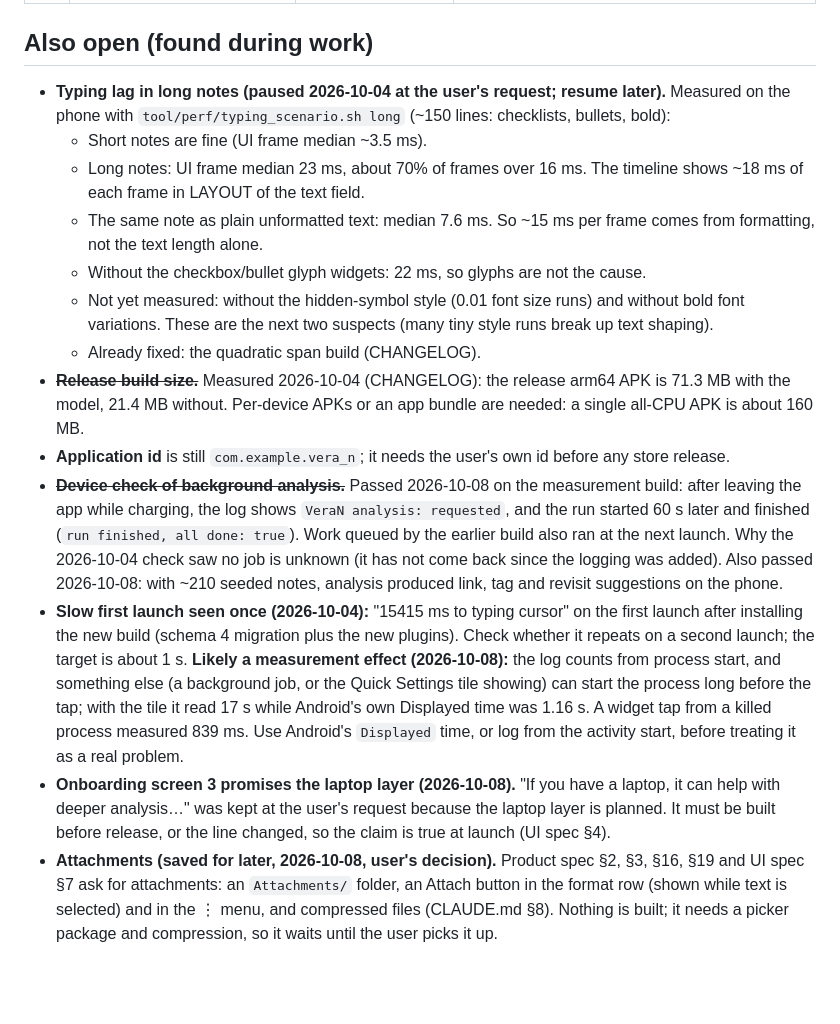
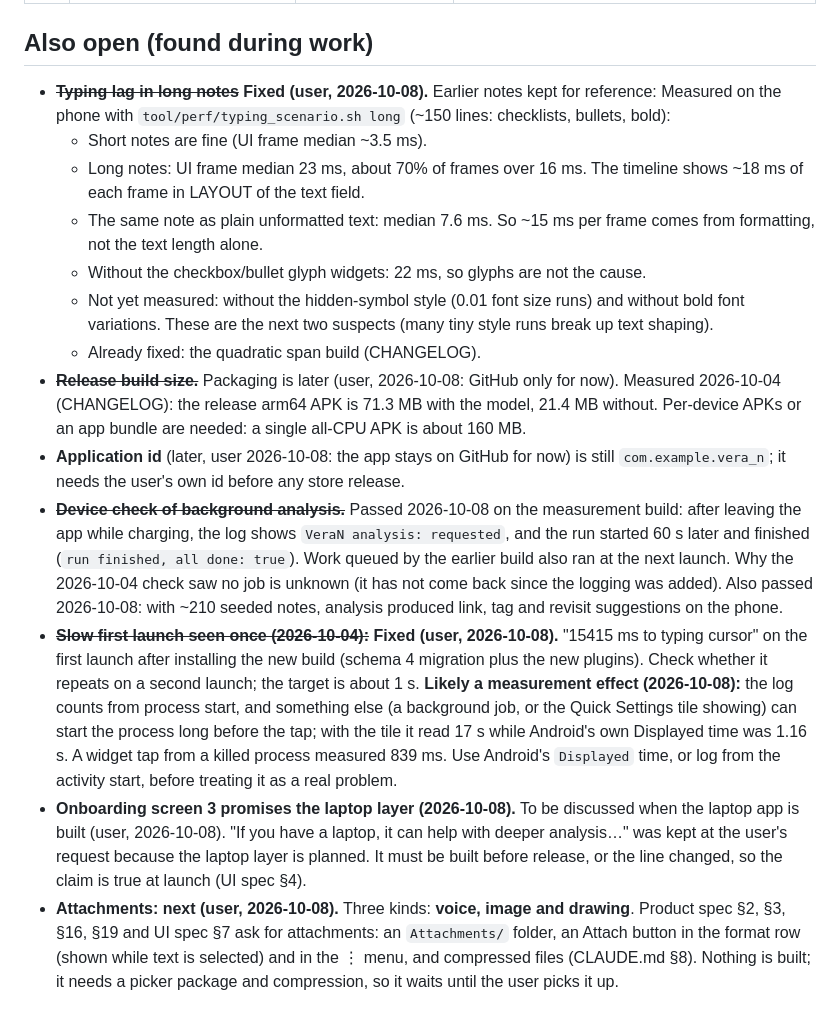
Before and after one commit to Sparsh5126/Vera-N, a Markdown page: docs/BACKLOG.md, the part around the change. GitHub-like rendering; blank space fills up the shorter version.

Commit message:
Backlog: record the user's decisions on the open items
Co-Authored-By: Claude Opus 5.5 <noreply@anthropic.com>

```diff
--- a/docs/BACKLOG.md
+++ b/docs/BACKLOG.md
@@ -18,16 +18,16 @@ From the user's note `20261004-145445-ae09` (2026-10-04): "all these aren't urge
 
 ## Also open (found during work)
 
-- **Typing lag in long notes (paused 2026-10-04 at the user's request; resume later).** Measured on the phone with `tool/perf/typing_scenario.sh long` (~150 lines: checklists, bullets, bold):
+- ~~**Typing lag in long notes**~~ **Fixed (user, 2026-10-08).** Earlier notes kept for reference: Measured on the phone with `tool/perf/typing_scenario.sh long` (~150 lines: checklists, bullets, bold):
   - Short notes are fine (UI frame median ~3.5 ms).
   - Long notes: UI frame median 23 ms, about 70% of frames over 16 ms. The timeline shows ~18 ms of each frame in LAYOUT of the text field.
   - The same note as plain unformatted text: median 7.6 ms. So ~15 ms per frame comes from formatting, not the text length alone.
   - Without the checkbox/bullet glyph widgets: 22 ms, so glyphs are not the cause.
   - Not yet measured: without the hidden-symbol style (0.01 font size runs) and without bold font variations. These are the next two suspects (many tiny style runs break up text shaping).
   - Already fixed: the quadratic span build (CHANGELOG).
-- ~~**Release build size.**~~ Measured 2026-10-04 (CHANGELOG): the release arm64 APK is 71.3 MB with the model, 21.4 MB without. Per-device APKs or an app bundle are needed: a single all-CPU APK is about 160 MB.
-- **Application id** is still `com.example.vera_n`; it needs the user's own id before any store release.
+- ~~**Release build size.**~~ Packaging is later (user, 2026-10-08: GitHub only for now). Measured 2026-10-04 (CHANGELOG): the release arm64 APK is 71.3 MB with the model, 21.4 MB without. Per-device APKs or an app bundle are needed: a single all-CPU APK is about 160 MB.
+- **Application id** (later, user 2026-10-08: the app stays on GitHub for now) is still `com.example.vera_n`; it needs the user's own id before any store release.
 - ~~**Device check of background analysis.**~~ Passed 2026-10-08 on the measurement build: after leaving the app while charging, the log shows `VeraN analysis: requested`, and the run started 60 s later and finished (`run finished, all done: true`). Work queued by the earlier build also ran at the next launch. Why the 2026-10-04 check saw no job is unknown (it has not come back since the logging was added). Also passed 2026-10-08: with ~210 seeded notes, analysis produced link, tag and revisit suggestions on the phone.
-- **Slow first launch seen once (2026-10-04):** "15415 ms to typing cursor" on the first launch after installing the new build (schema 4 migration plus the new plugins). Check whether it repeats on a second launch; the target is about 1 s. **Likely a measurement effect (2026-10-08):** the log counts from process start, and something else (a background job, or the Quick Settings tile showing) can start the process long before the tap; with the tile it read 17 s while Android's own Displayed time was 1.16 s. A widget tap from a killed process measured 839 ms. Use Android's `Displayed` time, or log from the activity start, before treating it as a real problem.
-- **Onboarding screen 3 promises the laptop layer (2026-10-08).** "If you have a laptop, it can help with deeper analysis…" was kept at the user's request because the laptop layer is planned. It must be built before release, or the line changed, so the claim is true at launch (UI spec §4).
-- **Attachments (saved for later, 2026-10-08, user's decision).** Product spec §2, §3, §16, §19 and UI spec §7 ask for attachments: an `Attachments/` folder, an Attach button in the format row (shown while text is selected) and in the ⋮ menu, and compressed files (CLAUDE.md §8). Nothing is built; it needs a picker package and compression, so it waits until the user picks it up.
+- ~~**Slow first launch seen once (2026-10-04):**~~ **Fixed (user, 2026-10-08).** "15415 ms to typing cursor" on the first launch after installing the new build (schema 4 migration plus the new plugins). Check whether it repeats on a second launch; the target is about 1 s. **Likely a measurement effect (2026-10-08):** the log counts from process start, and something else (a background job, or the Quick Settings tile showing) can start the process long before the tap; with the tile it read 17 s while Android's own Displayed time was 1.16 s. A widget tap from a killed process measured 839 ms. Use Android's `Displayed` time, or log from the activity start, before treating it as a real problem.
+- **Onboarding screen 3 promises the laptop layer (2026-10-08).** To be discussed when the laptop app is built (user, 2026-10-08). "If you have a laptop, it can help with deeper analysis…" was kept at the user's request because the laptop layer is planned. It must be built before release, or the line changed, so the claim is true at launch (UI spec §4).
+- **Attachments: next (user, 2026-10-08).** Three kinds: **voice, image and drawing**. Product spec §2, §3, §16, §19 and UI spec §7 ask for attachments: an `Attachments/` folder, an Attach button in the format row (shown while text is selected) and in the ⋮ menu, and compressed files (CLAUDE.md §8). Nothing is built; it needs a picker package and compression, so it waits until the user picks it up.
```
